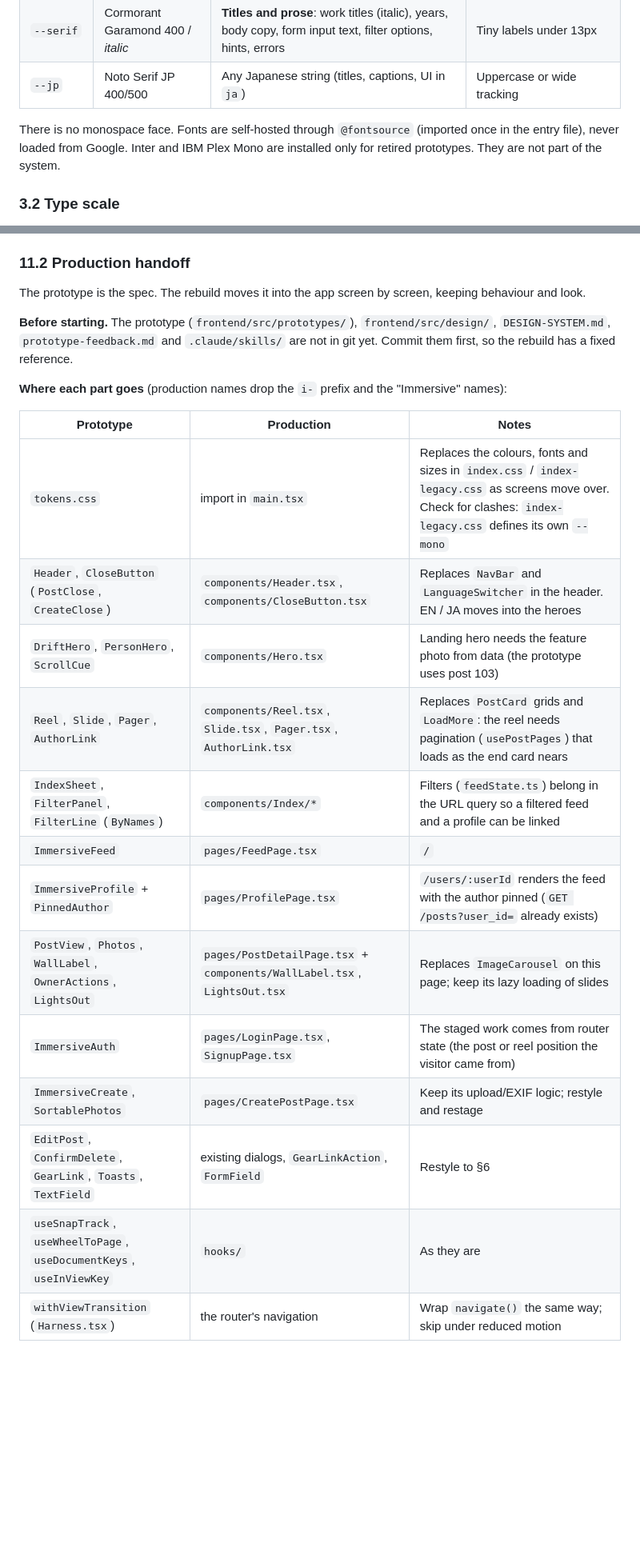
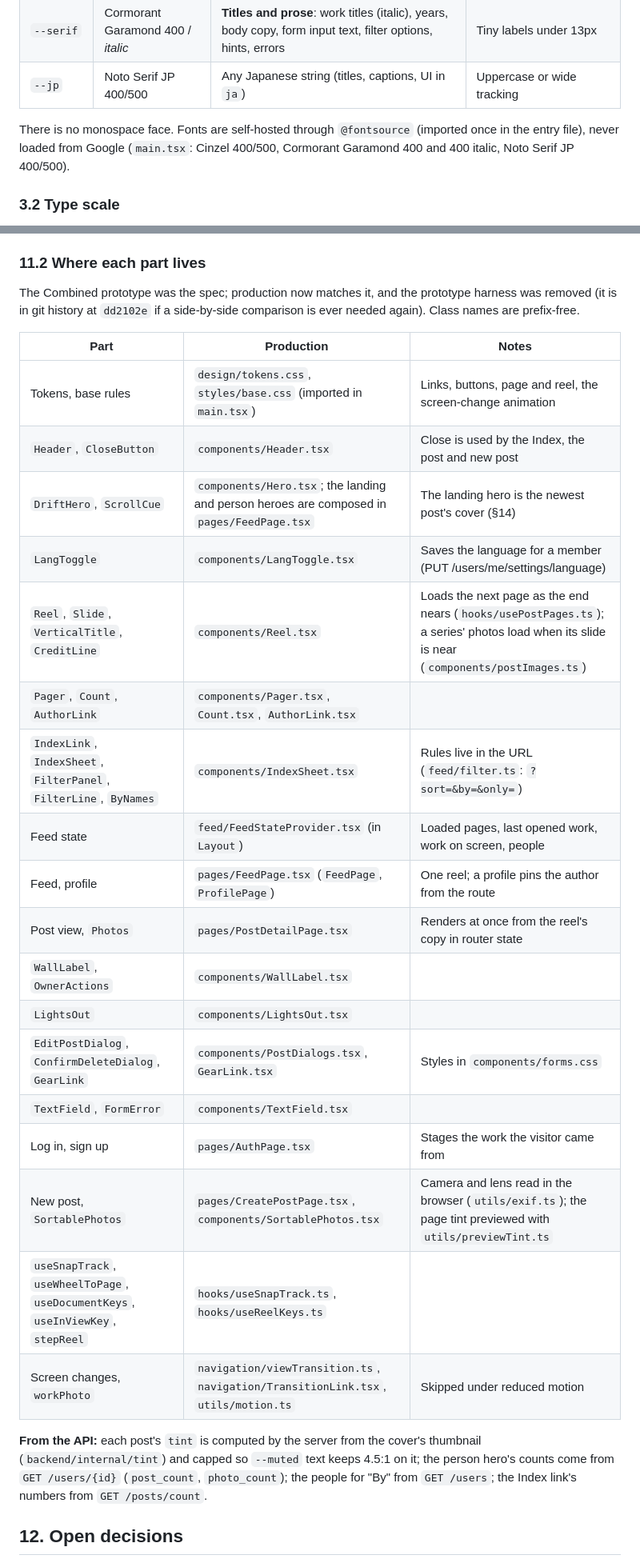
Before and after one commit to minarai7/photo-share, a Markdown page: DESIGN-SYSTEM.md, 2 parts joined by grey strips. Shown at 80% size. Rendered like a GitHub page; blank space fills up the shorter version.

```diff
--- a/DESIGN-SYSTEM.md
+++ b/DESIGN-SYSTEM.md
@@ -43,7 +43,7 @@ When sources disagree, precedence is: **the owner's latest words → this docume
 | `--serif` | Cormorant Garamond 400 / *italic* | **Titles and prose**: work titles (italic), years, body copy, form input text, filter options, hints, errors | Tiny labels under 13px |
 | `--jp` | Noto Serif JP 400/500 | Any Japanese string (titles, captions, UI in `ja`) | Uppercase or wide tracking |
 
-There is no monospace face. Fonts are self-hosted through `@fontsource` (imported once in the entry file), never loaded from Google. Inter and IBM Plex Mono are installed only for retired prototypes. They are not part of the system.
+There is no monospace face. Fonts are self-hosted through `@fontsource` (imported once in the entry file), never loaded from Google (`main.tsx`: Cinzel 400/500, Cormorant Garamond 400 and 400 italic, Noto Serif JP 400/500).
 
 ### 3.2 Type scale
 
@@ -295,27 +295,32 @@ Name parts by role (`Header`, `CloseButton`, `Pager`). Prototype classes carry t
 - **Hover** always inside `@media (hover: hover) and (pointer: fine)`.
 - **Verify each change:** `npm run lint`, `npm run build`, `npm test`, and screenshots of every screen at 1440×900 and 390×844 (EN and JA), once with `reducedMotion: "reduce"`.
 
-### 11.2 Production handoff
+### 11.2 Where each part lives
 
-The prototype is the spec. The rebuild moves it into the app screen by screen, keeping behaviour and look.
+The Combined prototype was the spec; production now matches it, and the prototype harness was removed (it is in git history at `dd2102e` if a side-by-side comparison is ever needed again). Class names are prefix-free.
 
-**Before starting.** The prototype (`frontend/src/prototypes/`), `frontend/src/design/`, `DESIGN-SYSTEM.md`, `prototype-feedback.md` and `.claude/skills/` are not in git yet. Commit them first, so the rebuild has a fixed reference.
+| Part | Production | Notes |
+|---|---|---|
+| Tokens, base rules | `design/tokens.css`, `styles/base.css` (imported in `main.tsx`) | Links, buttons, page and reel, the screen-change animation |
+| `Header`, `CloseButton` | `components/Header.tsx` | Close is used by the Index, the post and new post |
+| `DriftHero`, `ScrollCue` | `components/Hero.tsx`; the landing and person heroes are composed in `pages/FeedPage.tsx` | The landing hero is the newest post's cover (§14) |
+| `LangToggle` | `components/LangToggle.tsx` | Saves the language for a member (PUT /users/me/settings/language) |
+| `Reel`, `Slide`, `VerticalTitle`, `CreditLine` | `components/Reel.tsx` | Loads the next page as the end nears (`hooks/usePostPages.ts`); a series' photos load when its slide is near (`components/postImages.ts`) |
+| `Pager`, `Count`, `AuthorLink` | `components/Pager.tsx`, `Count.tsx`, `AuthorLink.tsx` | |
+| `IndexLink`, `IndexSheet`, `FilterPanel`, `FilterLine`, `ByNames` | `components/IndexSheet.tsx` | Rules live in the URL (`feed/filter.ts`: `?sort=&by=&only=`) |
+| Feed state | `feed/FeedStateProvider.tsx` (in `Layout`) | Loaded pages, last opened work, work on screen, people |
+| Feed, profile | `pages/FeedPage.tsx` (`FeedPage`, `ProfilePage`) | One reel; a profile pins the author from the route |
+| Post view, `Photos` | `pages/PostDetailPage.tsx` | Renders at once from the reel's copy in router state |
+| `WallLabel`, `OwnerActions` | `components/WallLabel.tsx` | |
+| `LightsOut` | `components/LightsOut.tsx` | |
+| `EditPostDialog`, `ConfirmDeleteDialog`, `GearLink` | `components/PostDialogs.tsx`, `GearLink.tsx` | Styles in `components/forms.css` |
+| `TextField`, `FormError` | `components/TextField.tsx` | |
+| Log in, sign up | `pages/AuthPage.tsx` | Stages the work the visitor came from |
+| New post, `SortablePhotos` | `pages/CreatePostPage.tsx`, `components/SortablePhotos.tsx` | Camera and lens read in the browser (`utils/exif.ts`); the page tint previewed with `utils/previewTint.ts` |
+| `useSnapTrack`, `useWheelToPage`, `useDocumentKeys`, `useInViewKey`, `stepReel` | `hooks/useSnapTrack.ts`, `hooks/useReelKeys.ts` | |
+| Screen changes, `workPhoto` | `navigation/viewTransition.ts`, `navigation/TransitionLink.tsx`, `utils/motion.ts` | Skipped under reduced motion |
 
-**Where each part goes** (production names drop the `i-` prefix and the "Immersive" names):
+**From the API:** each post's `tint` is computed by the server from the cover's thumbnail (`backend/internal/tint`) and capped so `--muted` text keeps 4.5:1 on it; the person hero's counts come from `GET /users/{id}` (`post_count`, `photo_count`); the people for "By" from `GET /users`; the Index link's numbers from `GET /posts/count`.
 
-| Prototype | Production | Notes |
-|---|---|---|
-| `tokens.css` | import in `main.tsx` | Replaces the colours, fonts and sizes in `index.css` / `index-legacy.css` as screens move over. Check for clashes: `index-legacy.css` defines its own `--mono` |
-| `Header`, `CloseButton` (`PostClose`, `CreateClose`) | `components/Header.tsx`, `components/CloseButton.tsx` | Replaces `NavBar` and `LanguageSwitcher` in the header. EN / JA moves into the heroes |
-| `DriftHero`, `PersonHero`, `ScrollCue` | `components/Hero.tsx` | Landing hero needs the feature photo from data (the prototype uses post 103) |
-| `Reel`, `Slide`, `Pager`, `AuthorLink` | `components/Reel.tsx`, `Slide.tsx`, `Pager.tsx`, `AuthorLink.tsx` | Replaces `PostCard` grids and `LoadMore`: the reel needs pagination (`usePostPages`) that loads as the end card nears |
-| `IndexSheet`, `FilterPanel`, `FilterLine` (`ByNames`) | `components/Index/*` | Filters (`feedState.ts`) belong in the URL query so a filtered feed and a profile can be linked |
-| `ImmersiveFeed` | `pages/FeedPage.tsx` | `/` |
-| `ImmersiveProfile` + `PinnedAuthor` | `pages/ProfilePage.tsx` | `/users/:userId` renders the feed with the author pinned (`GET /posts?user_id=` already exists) |
-| `PostView`, `Photos`, `WallLabel`, `OwnerActions`, `LightsOut` | `pages/PostDetailPage.tsx` + `components/WallLabel.tsx`, `LightsOut.tsx` | Replaces `ImageCarousel` on this page; keep its lazy loading of slides |
-| `ImmersiveAuth` | `pages/LoginPage.tsx`, `SignupPage.tsx` | The staged work comes from router state (the post or reel position the visitor came from) |
-| `ImmersiveCreate`, `SortablePhotos` | `pages/CreatePostPage.tsx` | Keep its upload/EXIF logic; restyle and restage |
-| `EditPost`, `ConfirmDelete`, `GearLink`, `Toasts`, `TextField` | existing dialogs, `GearLinkAction`, `FormField` | Restyle to §6 |
-| `useSnapTrack`, `useWheelToPage`, `useDocumentKeys`, `useInViewKey` | `hooks/` | As they are |
-| `withViewTransition` (`Harness.tsx`) | the router's navigation | Wrap `navigate()` the same way; skip under reduced motion |
+## 12. Open decisions
 
```
Also changed, not shown: other parts of DESIGN-SYSTEM.md (+57 -63 lines), readme.ja.md (+21 -16 lines), readme.md (+21 -16 lines), docs/screenshots/ai-gear-link.png, docs/screenshots/login.png, 5 other files.
